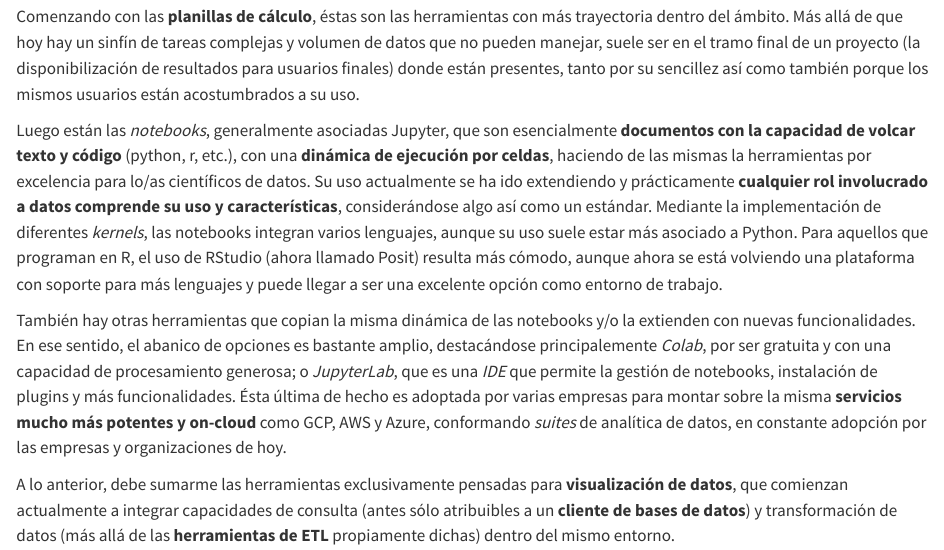
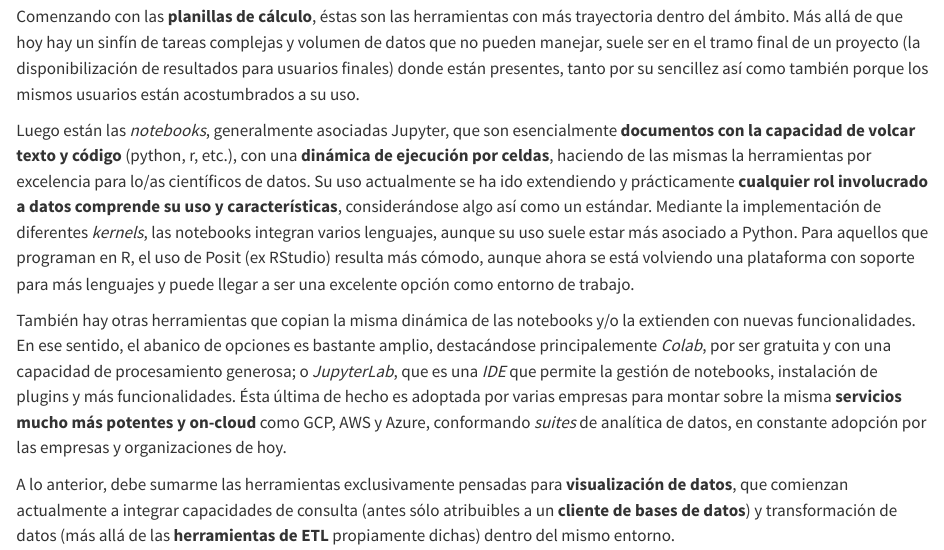
Before and after one commit to ervinwilneder/analisis-de-datos, a Quarto document (02 - entorno de trabajo.qmd): the page in a window 1100 px wide, from 1330 px down. Rendered offline with R 4.5, knitr and Pandoc in place of Quarto, with nearby package versions.

Commit message:
work in progress

```diff
--- a/02 - entorno de trabajo.qmd
+++ b/02 - entorno de trabajo.qmd
@@ -52,7 +52,7 @@ Por lo tanto, antes de comenzar a realizar tareas propias de un/a analista de da
 
 Comenzando con las **planillas de cálculo**, éstas son las herramientas con más trayectoria dentro del ámbito. Más allá de que hoy hay un sinfín de tareas complejas y volumen de datos que no pueden manejar, suele ser en el tramo final de un proyecto (la disponibilización de resultados para usuarios finales) donde están presentes, tanto por su sencillez así como también porque los mismos usuarios están acostumbrados a su uso.
 
-Luego están las _notebooks_, generalmente asociadas Jupyter, que son esencialmente **documentos con la capacidad de volcar texto y código** (python, r, etc.), con una **dinámica de ejecución por celdas**, haciendo de las mismas la herramientas por excelencia para lo/as científicos de datos. Su uso actualmente se ha ido extendiendo y prácticamente **cualquier rol involucrado a datos comprende su uso y características**, considerándose algo así como un estándar. Mediante la implementación de diferentes _kernels_, las notebooks integran varios lenguajes, aunque su uso suele estar más asociado a Python. Para aquellos que programan en R, el uso de RStudio (ahora llamado Posit) resulta más cómodo, aunque ahora se está volviendo una plataforma con soporte para más lenguajes y puede llegar a ser una excelente opción como entorno de trabajo.
+Luego están las _notebooks_, generalmente asociadas Jupyter, que son esencialmente **documentos con la capacidad de volcar texto y código** (python, r, etc.), con una **dinámica de ejecución por celdas**, haciendo de las mismas la herramientas por excelencia para lo/as científicos de datos. Su uso actualmente se ha ido extendiendo y prácticamente **cualquier rol involucrado a datos comprende su uso y características**, considerándose algo así como un estándar. Mediante la implementación de diferentes _kernels_, las notebooks integran varios lenguajes, aunque su uso suele estar más asociado a Python. Para aquellos que programan en R, el uso de Posit (ex RStudio) resulta más cómodo, aunque ahora se está volviendo una plataforma con soporte para más lenguajes y puede llegar a ser una excelente opción como entorno de trabajo.
 
 También hay otras herramientas que copian la misma dinámica de las notebooks y/o la extienden con nuevas funcionalidades. En ese sentido, el abanico de opciones es bastante amplio, destacándose principalemente _Colab_, por ser gratuita y con una capacidad de procesamiento generosa; o _JupyterLab_, que es una _IDE_ que permite la gestión de notebooks, instalación de plugins y más funcionalidades. Ésta última de hecho es adoptada por varias empresas para montar sobre la misma **servicios mucho más potentes y on-cloud** como GCP, AWS y Azure, conformando _suites_ de analítica de datos, en constante adopción por las empresas y organizaciones de hoy.
 
```
Also changed, not shown: docs/search.json, 2 other files.
